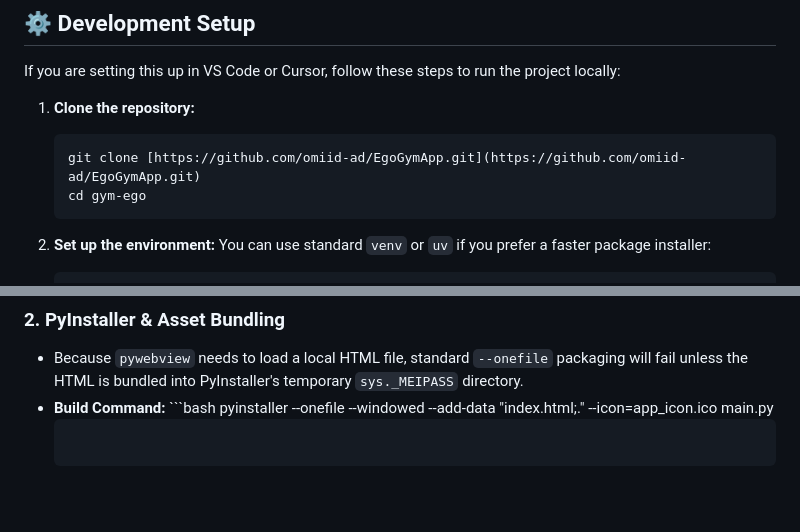
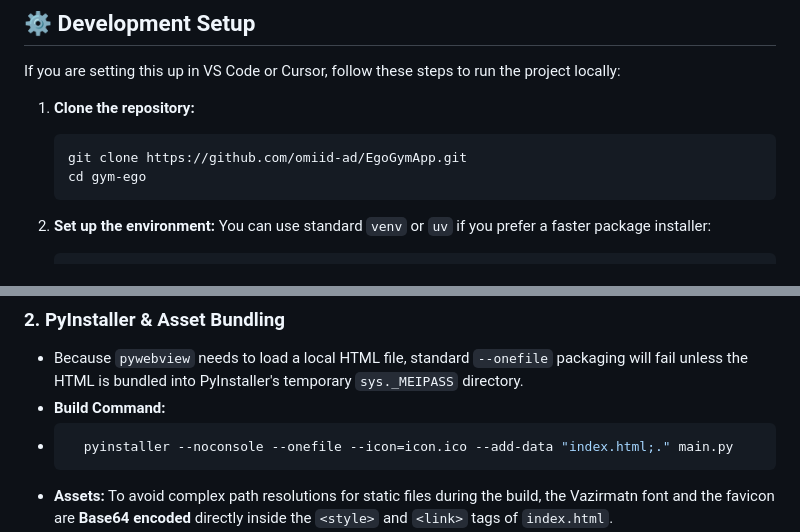
Before and after one commit to omiid-ad/EgoGymApp, a Markdown page: README.md, 2 parts joined by grey strips. Drawn GitHub-style; blank space fills up the shorter version.

Commit message:
Enhance README with clearer setup and build commands
Updated the README with improved instructions for cloning the repository and building the application.

````diff
--- a/README.md
+++ b/README.md
@@ -15,7 +16,7 @@ If you are setting this up in VS Code or Cursor, follow these steps to run the p
 
 1.  **Clone the repository:**
     ```bash
-    git clone [https://github.com/omiid-ad/EgoGymApp.git](https://github.com/omiid-ad/EgoGymApp.git)
+    git clone https://github.com/omiid-ad/EgoGymApp.git
     cd gym-ego
     ```
 
@@ -47,8 +48,9 @@ This section contains architectural decisions and quirks to remember for future
 
 ### 2. PyInstaller & Asset Bundling
 * Because `pywebview` needs to load a local HTML file, standard `--onefile` packaging will fail unless the HTML is bundled into PyInstaller's temporary `sys._MEIPASS` directory.
-* **Build Command:** ```bash
-    pyinstaller --onefile --windowed --add-data "index.html;." --icon=app_icon.ico main.py
+* **Build Command:**
+* ```bash
+    pyinstaller --noconsole --onefile --icon=icon.ico --add-data "index.html;." main.py
     ```
 * **Assets:** To avoid complex path resolutions for static files during the build, the Vazirmatn font and the favicon are **Base64 encoded** directly inside the `<style>` and `<link>` tags of `index.html`.
 
````
Also changed, not shown: other parts of README.md (+1 -0 lines).
